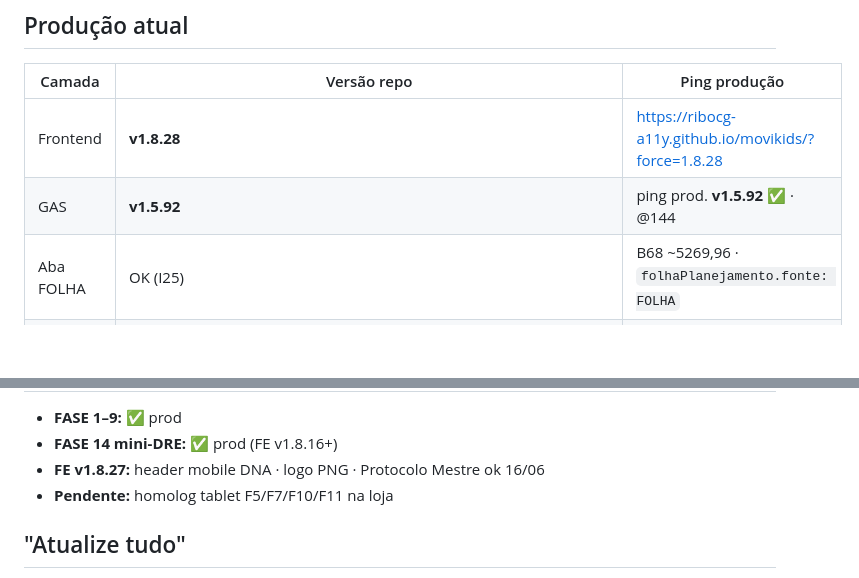
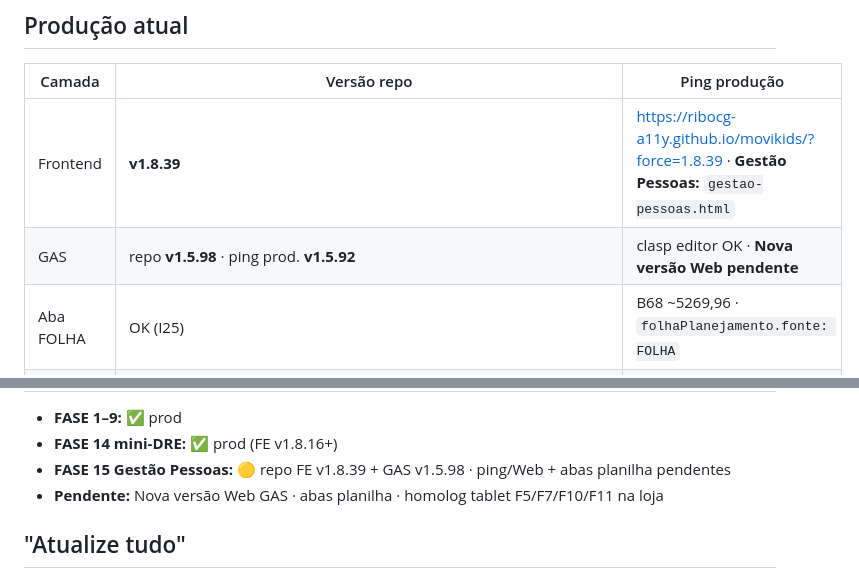
Before and after one commit to ribocg-a11y/movikids, a Markdown page: AGENTS.md, 2 parts joined by grey strips. GitHub-like rendering; blank space fills up the shorter version.

Commit message:
docs: FASE 15 Gestao Pessoas FE v1.8.39 GAS v1.5.98 estado e handoff
Co-authored-by: Cursor <cursoragent@cursor.com>

```diff
--- a/AGENTS.md
+++ b/AGENTS.md
@@ -55,8 +55,8 @@ Detalhe completo: [`ACESSOS_E_AUTORIZACOES.md`](docs/ativos/ACESSOS_E_AUTORIZACO
 
 | Camada | Versão repo | Ping produção |
 |--------|-------------|---------------|
-| Frontend | **v1.8.28** | https://ribocg-a11y.github.io/movikids/?force=1.8.28 |
-| GAS | **v1.5.92** | ping prod. **v1.5.92** ✅ · @144 |
+| Frontend | **v1.8.39** | https://ribocg-a11y.github.io/movikids/?force=1.8.39 · **Gestão Pessoas:** `gestao-pessoas.html` |
+| GAS | repo **v1.5.98** · ping prod. **v1.5.92** | clasp editor OK · **Nova versão Web pendente** |
 | Aba FOLHA | OK (I25) | B68 ~5269,96 · `folhaPlanejamento.fonte: FOLHA` |
 | Deploy ID | `AKfycbwakQ-_aWsF5lFGLsiwB5UvJ4AlpW88krSv8daPeMvULwX5FOIdMhGVgdGd0G35270Y` | |
 
@@ -93,8 +93,8 @@ Fonte de verdade: `mk-version.js`, header do `.gs`, ping GAS.
 
 - **FASE 1–9:** ✅ prod
 - **FASE 14 mini-DRE:** ✅ prod (FE v1.8.16+)
-- **FE v1.8.27:** header mobile DNA · logo PNG · Protocolo Mestre ok 16/06
-- **Pendente:** homolog tablet F5/F7/F10/F11 na loja
+- **FASE 15 Gestão Pessoas:** 🟡 repo FE v1.8.39 + GAS v1.5.98 · ping/Web + abas planilha pendentes
+- **Pendente:** Nova versão Web GAS · abas planilha · homolog tablet F5/F7/F10/F11 na loja
 
 ## "Atualize tudo"
 
```
Also changed, not shown: other parts of AGENTS.md (+1 -1 lines), docs/ativos/ESTADO_ATUAL.md (+3 -3 lines).
